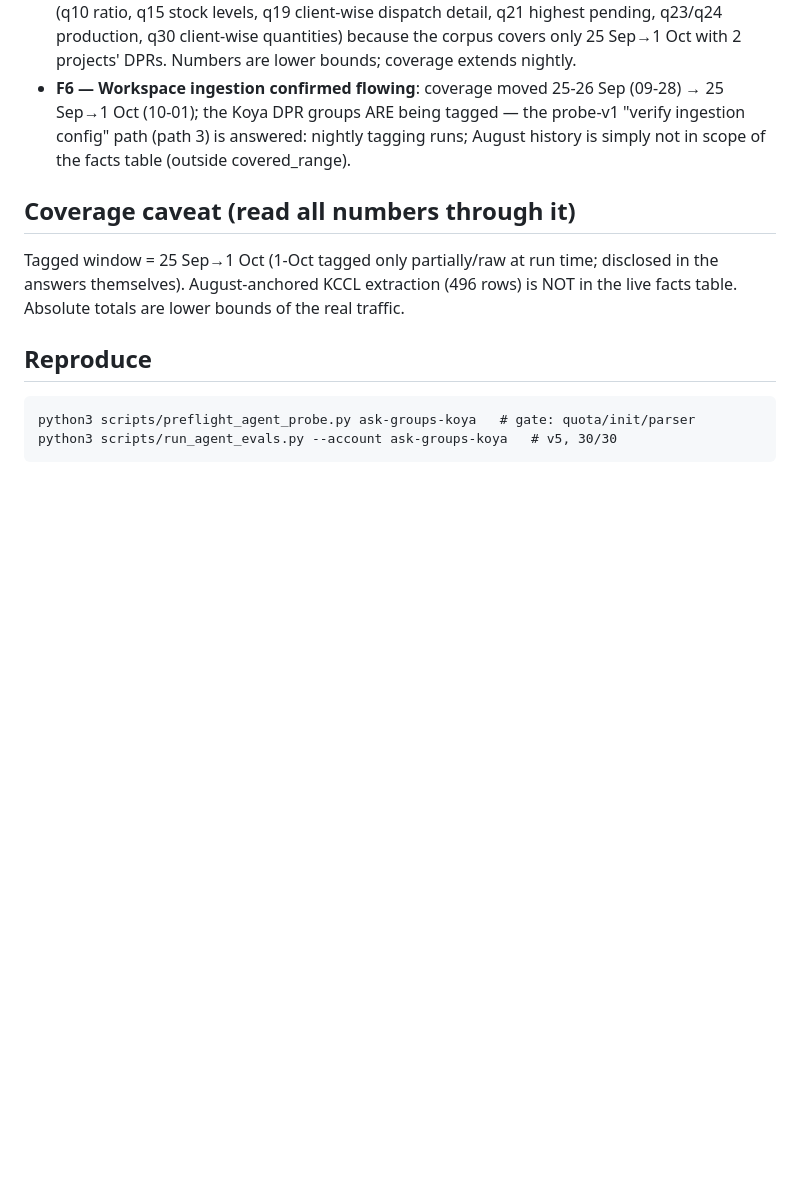
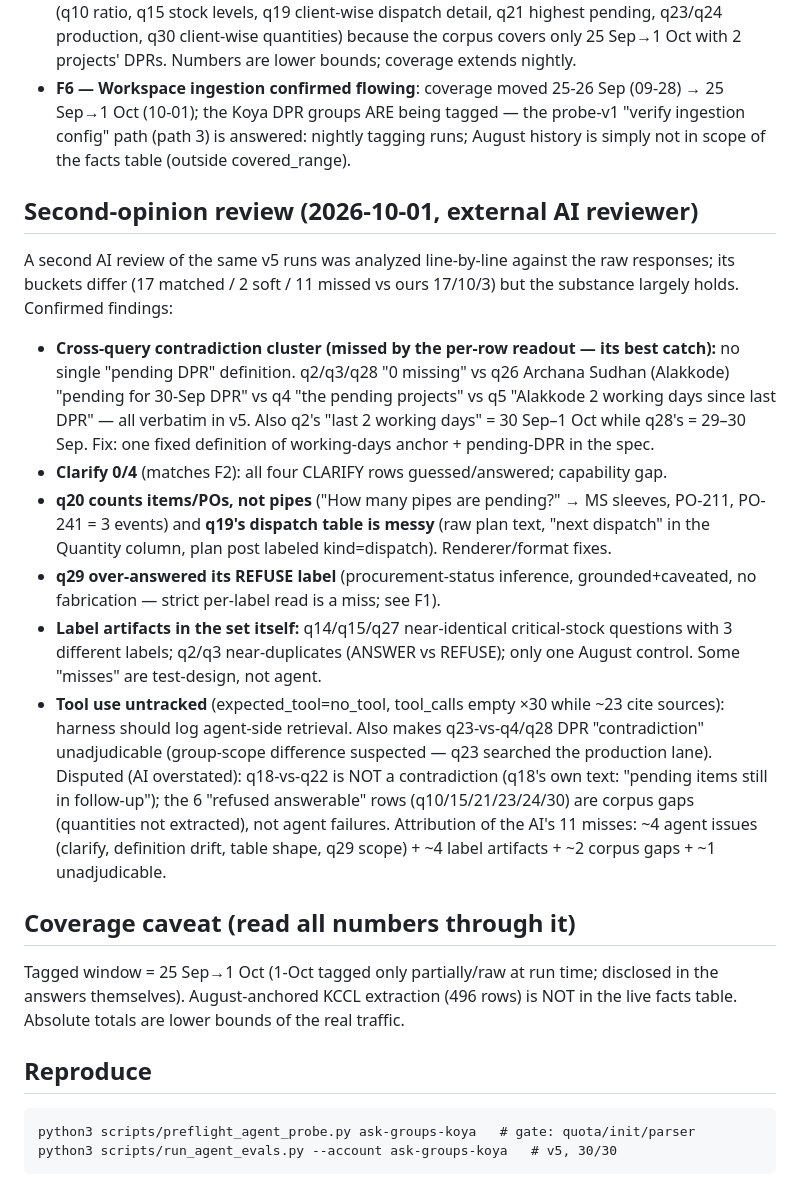
Before and after one commit to navneetlearns/langsmith-tool-evaluator, a Markdown page: accounts/ask-groups-koya/EVAL_READOUT_v1.md, the part around the change. Rendered like a GitHub page; blank space fills up the shorter version.

```diff
--- a/accounts/ask-groups-koya/EVAL_READOUT_v1.md
+++ b/accounts/ask-groups-koya/EVAL_READOUT_v1.md
@@ -70,6 +70,33 @@ agent refuses rather than fabricates.
    config" path (path 3) is answered: nightly tagging runs; August history is simply not in
    scope of the facts table (outside covered_range).
 
+## Second-opinion review (2026-10-01, external AI reviewer)
+A second AI review of the same v5 runs was analyzed line-by-line against the raw responses;
+its buckets differ (17 matched / 2 soft / 11 missed vs ours 17/10/3) but the substance largely
+holds. Confirmed findings:
+- **Cross-query contradiction cluster (missed by the per-row readout — its best catch):** no
+  single "pending DPR" definition. q2/q3/q28 "0 missing" vs q26 Archana Sudhan (Alakkode)
+  "pending for 30-Sep DPR" vs q4 "the pending projects" vs q5 "Alakkode 2 working days since
+  last DPR" — all verbatim in v5. Also q2's "last 2 working days" = 30 Sep–1 Oct while q28's
+  = 29–30 Sep. Fix: one fixed definition of working-days anchor + pending-DPR in the spec.
+- **Clarify 0/4** (matches F2): all four CLARIFY rows guessed/answered; capability gap.
+- **q20 counts items/POs, not pipes** ("How many pipes are pending?" → MS sleeves, PO-211,
+  PO-241 = 3 events) and **q19's dispatch table is messy** (raw plan text, "next dispatch" in
+  the Quantity column, plan post labeled kind=dispatch). Renderer/format fixes.
+- **q29 over-answered its REFUSE label** (procurement-status inference, grounded+caveated, no
+  fabrication — strict per-label read is a miss; see F1).
+- **Label artifacts in the set itself:** q14/q15/q27 near-identical critical-stock questions
+  with 3 different labels; q2/q3 near-duplicates (ANSWER vs REFUSE); only one August control.
+  Some "misses" are test-design, not agent.
+- **Tool use untracked** (expected_tool=no_tool, tool_calls empty ×30 while ~23 cite sources):
+  harness should log agent-side retrieval. Also makes q23-vs-q4/q28 DPR "contradiction"
+  unadjudicable (group-scope difference suspected — q23 searched the production lane).
+Disputed (AI overstated): q18-vs-q22 is NOT a contradiction (q18's own text: "pending items
+still in follow-up"); the 6 "refused answerable" rows (q10/15/21/23/24/30) are corpus gaps
+(quantities not extracted), not agent failures.
+Attribution of the AI's 11 misses: ~4 agent issues (clarify, definition drift, table shape,
+q29 scope) + ~4 label artifacts + ~2 corpus gaps + ~1 unadjudicable.
+
 ## Coverage caveat (read all numbers through it)
 Tagged window = 25 Sep→1 Oct (1-Oct tagged only partially/raw at run time; disclosed in the
 answers themselves). August-anchored KCCL extraction (496 rows) is NOT in the live facts
```
Also changed, not shown: README.md (+1 -1 lines), docs/plans/2026-10-01-ask-groups-koya-eval-run.md (+22 -0 lines).
